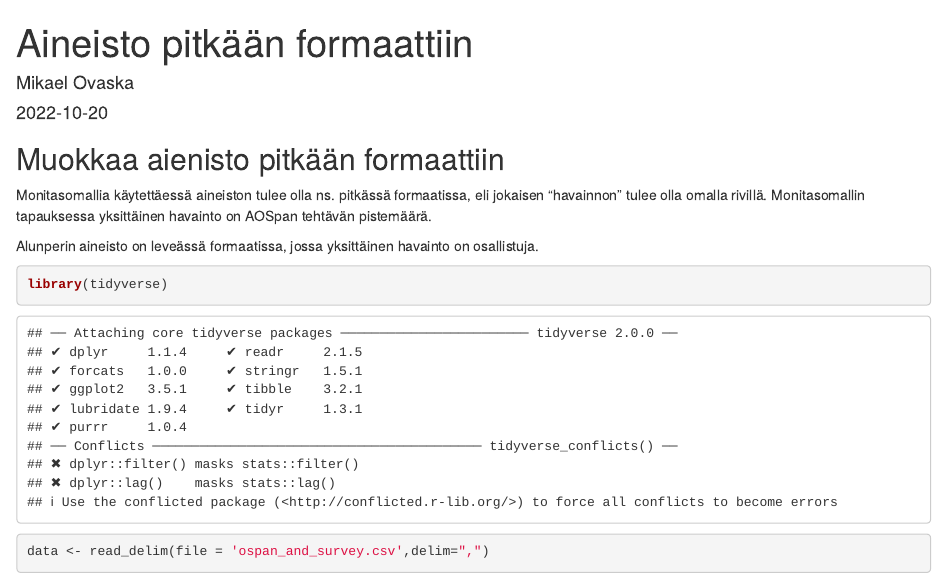
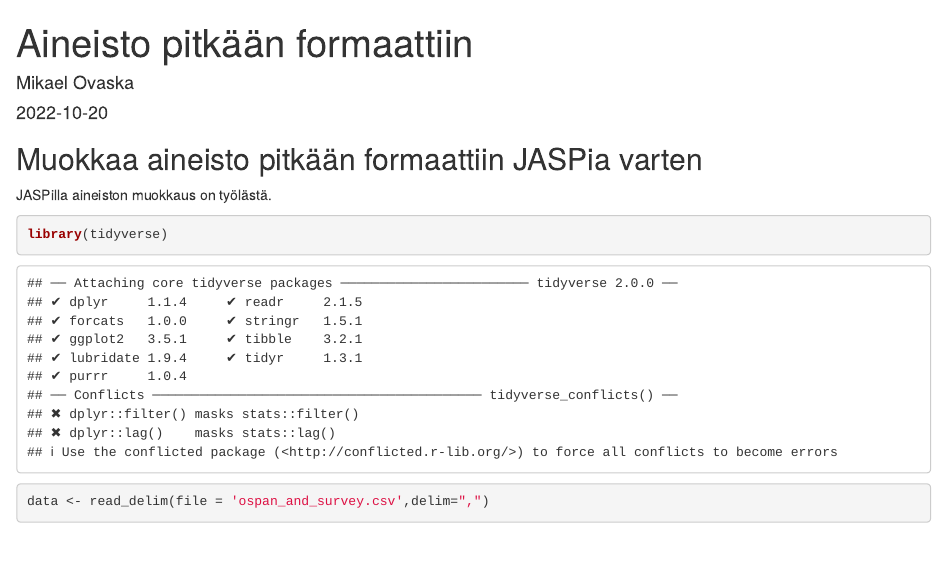
Before and after one commit to MikeTuomas/pro-gradu-analysis, an R Markdown document (dataset to long format.Rmd): the page in a window 1100 px wide, from its top. Rendered offline with R 4.5, knitr and Pandoc, with nearby package versions.

Commit message:
Selvennetty tarkoitusta

````diff
--- a/dataset to long format.Rmd
+++ b/dataset to long format.Rmd
@@ -9,12 +9,9 @@ output: html_document
 knitr::opts_chunk$set(echo = TRUE)
 ```
 
-## Muokkaa aienisto pitkään formaattiin
+## Muokkaa aineisto pitkään formaattiin JASPia varten
 
-Monitasomallia käytettäessä aineiston tulee olla ns. pitkässä formaatissa, eli jokaisen "havainnon" tulee olla omalla rivillä. Monitasomallin tapauksessa yksittäinen havainto on AOSpan tehtävän pistemäärä.
-
-Alunperin aineisto on leveässä formaatissa, jossa yksittäinen havainto on osallistuja.
-
+JASPilla aineiston muokkaus on työlästä.
 ```{r}
 library(tidyverse)
 data <- read_delim(file = 'ospan_and_survey.csv',delim=",")
````
